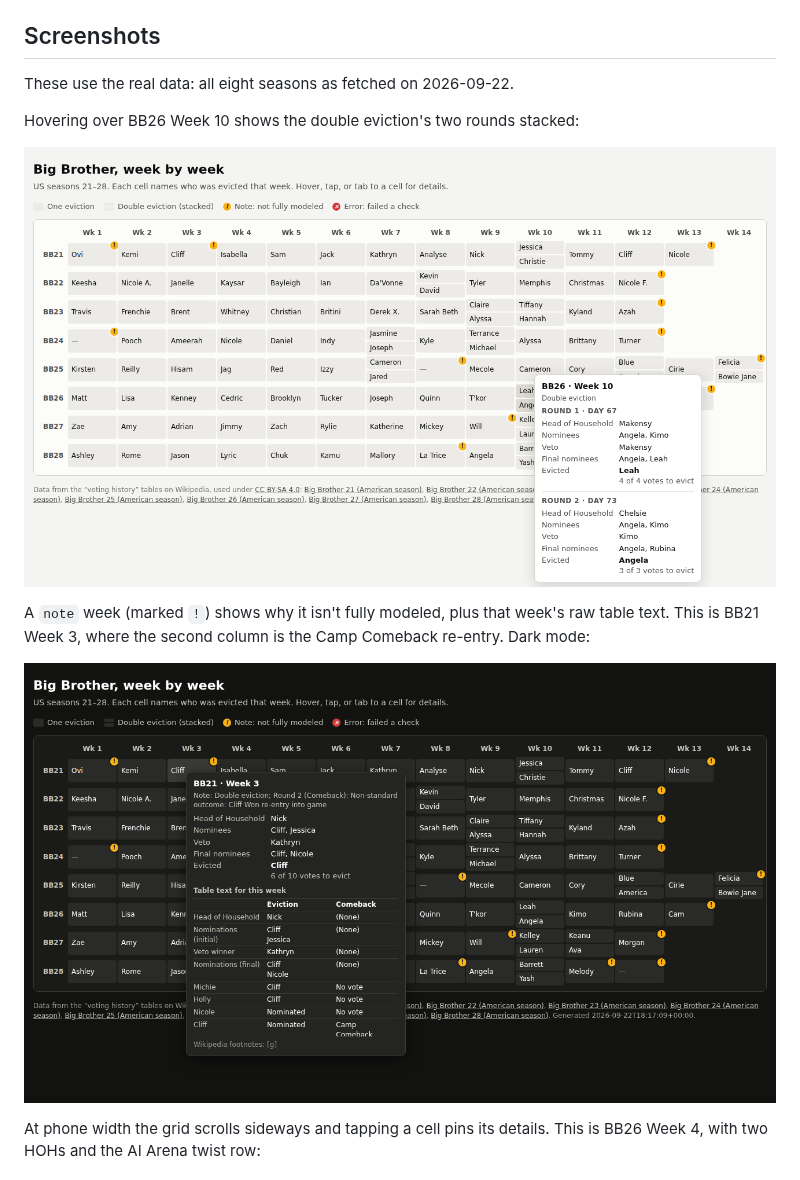
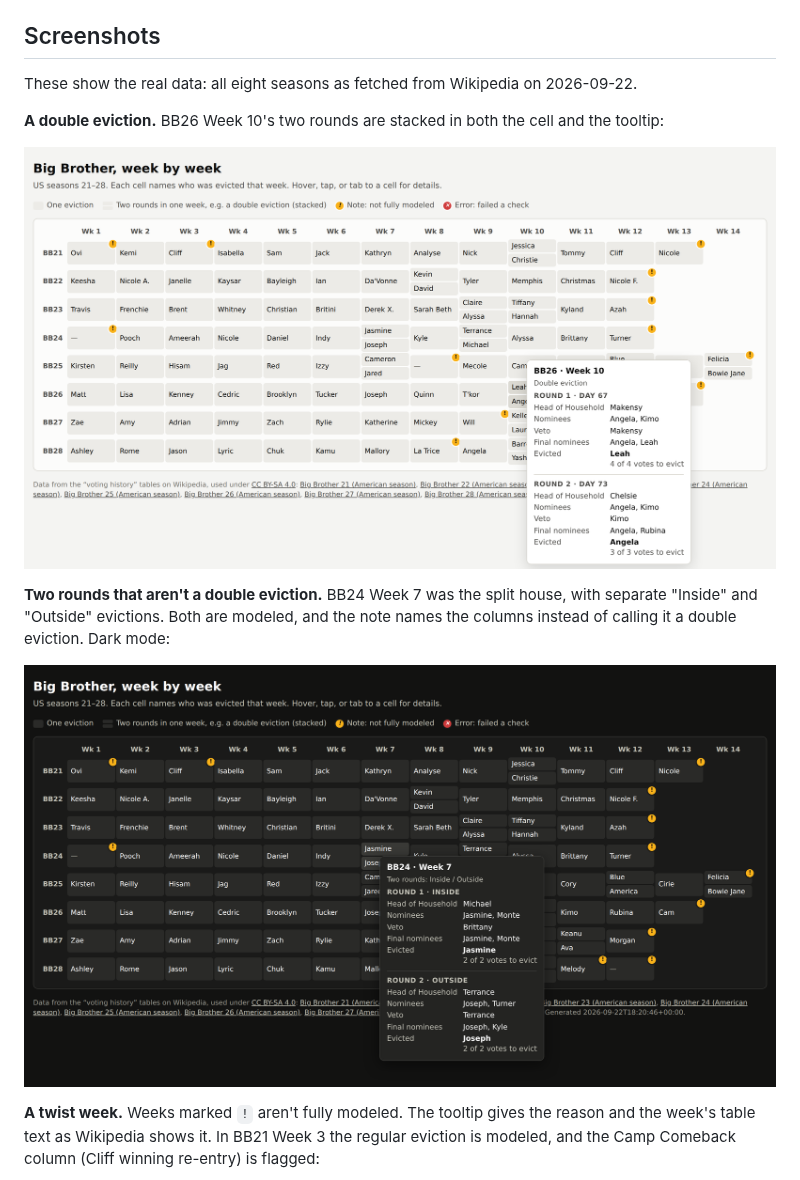
Before and after one commit to christopherbholland/BigBrotherDataFromWiki, a Markdown page: README.md, the part around one of its changes. Rendered like a GitHub page; pictures changed too: docs/screenshots/grid-double-eviction.png, docs/screenshots/grid-note-dark.png (deleted), docs/screenshots/grid-split-house-dark.png (added).

Commit message:
Refresh README screenshots and tidy the phone view
- Four screenshots of the real grid: BB26 Week 10 double eviction, BB24
  Week 7 split house (the new "Two rounds" note), BB21 Week 3 twist
  week with raw table text, and a phone view. Taken at 2x.
- Page: make the top-left header cell sticky like the season labels, and
  drop the mobile tap highlight on cells.

Co-Authored-By: Claude Opus 5.5 <noreply@anthropic.com>
Claude-Session: https://claude.ai/code/session_01RgpZbveTnkhAFcQpmJDV7L

```diff
--- a/README.md
+++ b/README.md
@@ -22,17 +22,20 @@ Implementation choices and open assumptions are in `docs/implementation-notes.md
 
 ## Screenshots
 
-These use the real data: all eight seasons as fetched on 2026-09-22.
+These show the real data: all eight seasons as fetched from Wikipedia on 2026-09-22.
 
-Hovering over BB26 Week 10 shows the double eviction's two rounds stacked:
+**A double eviction.** BB26 Week 10's two rounds are stacked in both the cell and the
+tooltip:
 
 ![Light-mode grid of BB21–BB28 with the BB26 Week 10 double-eviction tooltip](docs/screenshots/grid-double-eviction.png)
 
-A `note` week (marked `!`) shows why it isn't fully modeled, plus that week's raw table
-text. This is BB21 Week 3, where the second column is the Camp Comeback re-entry. Dark mode:
+**Two rounds that aren't a double eviction.** BB24 Week 7 was the split house, with
+separate "Inside" and "Outside" evictions. Both are modeled, and the note names the
+columns instead of calling it a double eviction. Dark mode:
 
-![Dark-mode grid with the BB21 Week 3 note tooltip](docs/screenshots/grid-note-dark.png)
+![Dark-mode grid with the BB24 Week 7 "Two rounds: Inside / Outside" tooltip](docs/screenshots/grid-split-house-dark.png)
 
-At phone width the grid scrolls sideways and tapping a cell pins its details. This is
-BB26 Week 4, with two HOHs and the AI Arena twist row:
+**A twist week.** Weeks marked `!` aren't fully modeled. The tooltip gives the reason and
+the week's table text as Wikipedia shows it. In BB21 Week 3 the regular eviction is
+modeled, and the Camp Comeback column (Cliff winning re-entry) is flagged:
 
```
Also changed, not shown: other parts of README.md (+6 -1 lines), docs/screenshots/grid-note.png (added), docs/screenshots/mobile-week.png, 1 other file.
